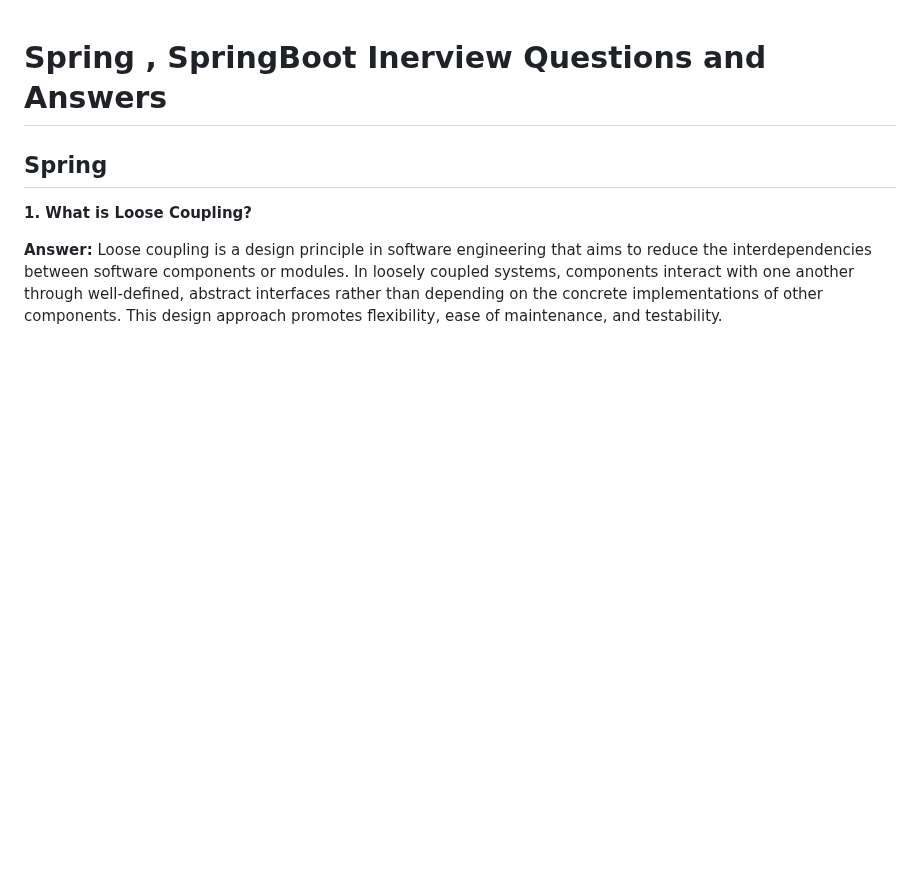
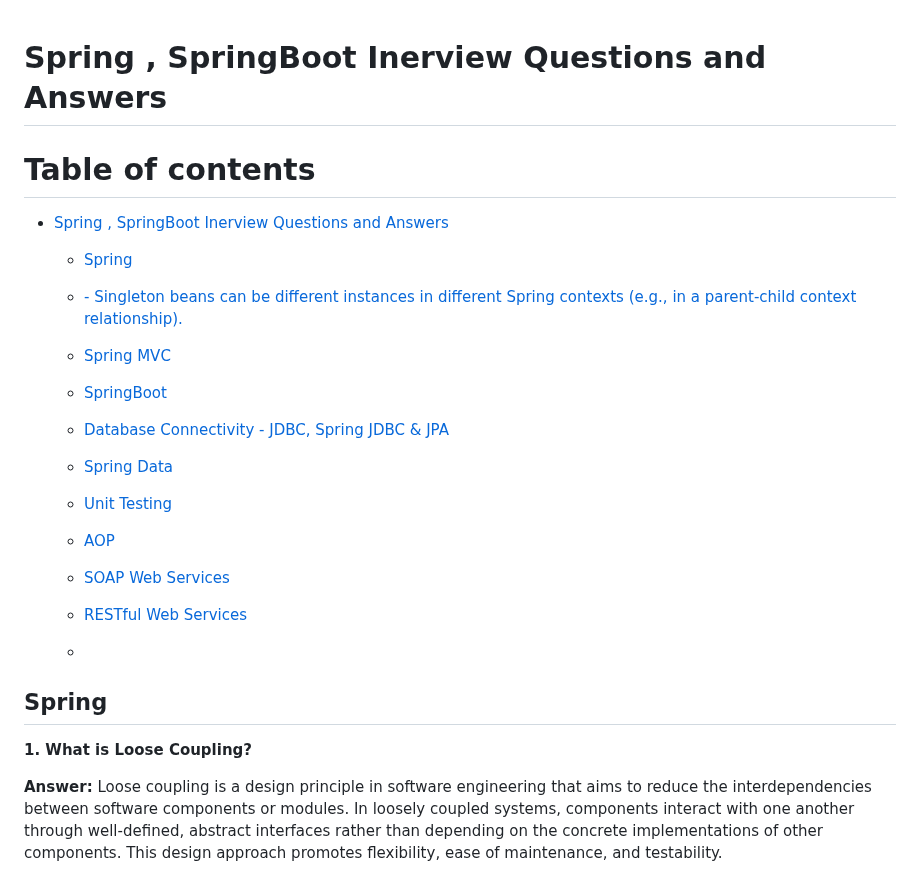
Before and after one commit to jdbirla/JD_Spring_Boot_Master, a Markdown page: Spring-Spring-Boot_Q_A.md, the part around the change. GitHub-like rendering; blank space fills up the shorter version.

```diff
--- a/Spring-Spring-Boot_Q_A.md
+++ b/Spring-Spring-Boot_Q_A.md
@@ -1,5 +1,21 @@
 # Spring , SpringBoot Inerview Questions and Answers
 
+
+# Table of contents
+
+- [Spring , SpringBoot Inerview Questions and Answers](#spring--springboot-inerview-questions-and-answers)
+  - [Spring](#spring)
+  - [- Singleton beans can be different instances in different Spring contexts (e.g., in a parent-child context relationship).](#--singleton-beans-can-be-different-instances-in-different-spring-contexts-eg-in-a-parent-child-context-relationship)
+  - [Spring MVC](#spring-mvc)
+  - [SpringBoot](#springboot)
+  - [Database Connectivity - JDBC, Spring JDBC & JPA](#database-connectivity---jdbc-spring-jdbc--jpa)
+  - [Spring Data](#spring-data)
+  - [Unit Testing](#unit-testing)
+  - [AOP](#aop)
+  - [SOAP Web Services](#soap-web-services)
+  - [RESTful Web Services](#restful-web-services)
+
+  -
 ## Spring
 
 **1. What is Loose Coupling?**
```
